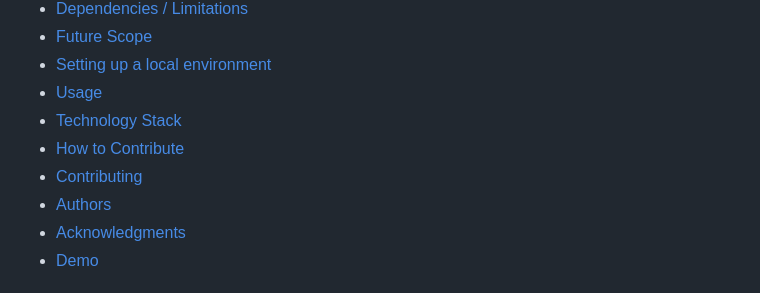
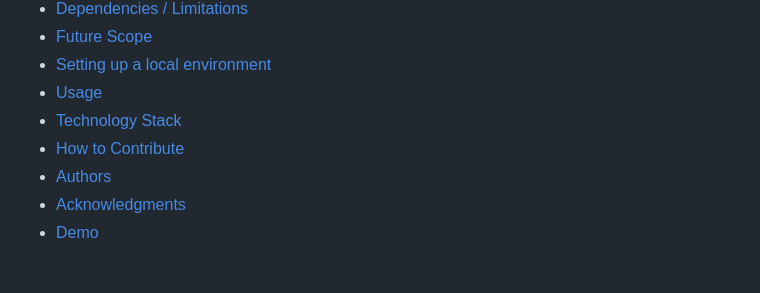
Before and after one commit to bhattabhi013/Vritant, a Markdown page: README.md, the part around the change. GitHub-like rendering.

```diff
--- a/README.md
+++ b/README.md
@@ -28,7 +28,6 @@
 - [Usage](#usage)
 - [Technology Stack](#tech_stack)
 - [How to Contribute](#how_contribute)
-- [Contributing](../CONTRIBUTING.md)
 - [Authors](#authors)
 - [Acknowledgments](#acknowledgments)
 - [Demo](#demo)
```
